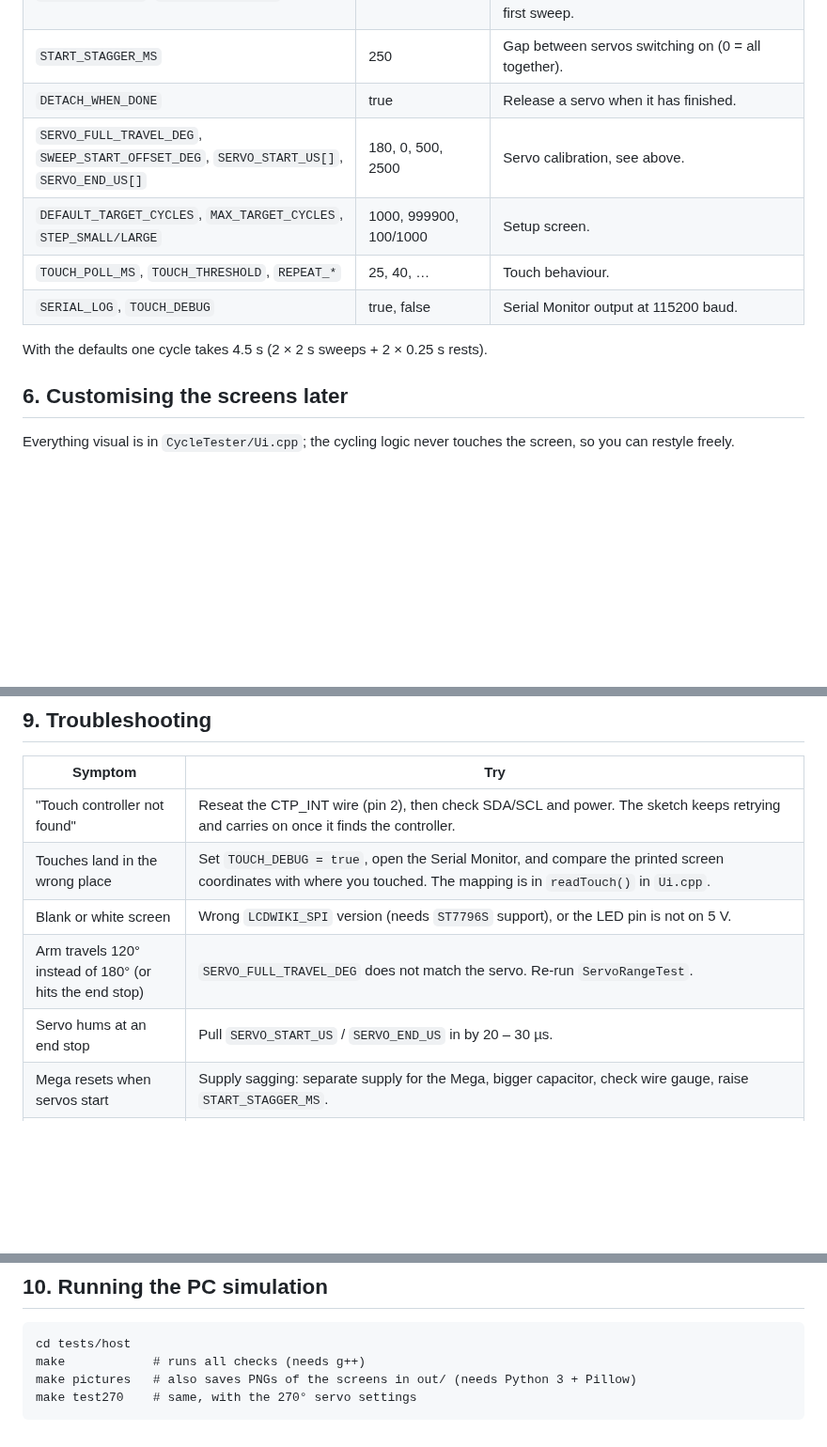
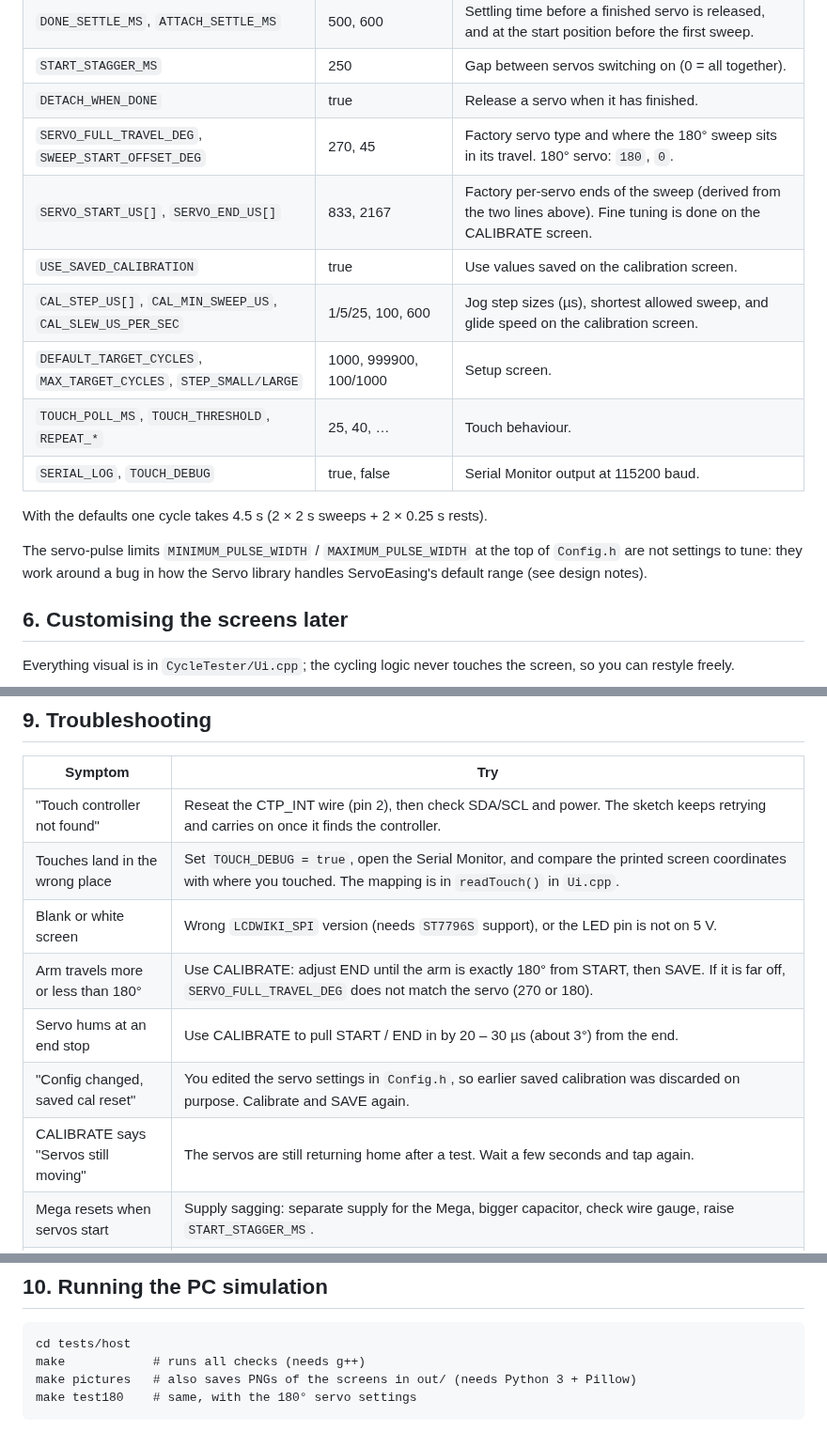
Before and after one commit to fpheaney-alt/Cycle_Test, a Markdown page: README.md, 3 parts joined by grey strips. Shown at 94% size. Rendered like a GitHub page; blank space fills up the shorter version.

````diff
--- a/README.md
+++ b/README.md
@@ -102,12 +123,17 @@ How it behaves:
 | `DONE_SETTLE_MS`, `ATTACH_SETTLE_MS` | 500, 600 | Settling time before a finished servo is released, and at the start position before the first sweep. |
 | `START_STAGGER_MS` | 250 | Gap between servos switching on (0 = all together). |
 | `DETACH_WHEN_DONE` | true | Release a servo when it has finished. |
-| `SERVO_FULL_TRAVEL_DEG`, `SWEEP_START_OFFSET_DEG`, `SERVO_START_US[]`, `SERVO_END_US[]` | 180, 0, 500, 2500 | Servo calibration, see above. |
+| `SERVO_FULL_TRAVEL_DEG`, `SWEEP_START_OFFSET_DEG` | 270, 45 | Factory servo type and where the 180° sweep sits in its travel. 180° servo: `180`, `0`. |
+| `SERVO_START_US[]`, `SERVO_END_US[]` | 833, 2167 | Factory per-servo ends of the sweep (derived from the two lines above). Fine tuning is done on the CALIBRATE screen. |
+| `USE_SAVED_CALIBRATION` | true | Use values saved on the calibration screen. |
+| `CAL_STEP_US[]`, `CAL_MIN_SWEEP_US`, `CAL_SLEW_US_PER_SEC` | 1/5/25, 100, 600 | Jog step sizes (µs), shortest allowed sweep, and glide speed on the calibration screen. |
 | `DEFAULT_TARGET_CYCLES`, `MAX_TARGET_CYCLES`, `STEP_SMALL/LARGE` | 1000, 999900, 100/1000 | Setup screen. |
 | `TOUCH_POLL_MS`, `TOUCH_THRESHOLD`, `REPEAT_*` | 25, 40, … | Touch behaviour. |
 | `SERIAL_LOG`, `TOUCH_DEBUG` | true, false | Serial Monitor output at 115200 baud. |
 
 With the defaults one cycle takes 4.5 s (2 × 2 s sweeps + 2 × 0.25 s rests).
+
+The servo-pulse limits `MINIMUM_PULSE_WIDTH` / `MAXIMUM_PULSE_WIDTH` at the top of `Config.h` are not settings to tune: they work around a bug in how the Servo library handles ServoEasing's default range (see design notes).
 
 ## 6. Customising the screens later
 
@@ -151,8 +180,10 @@ I could not open the Amazon listing for the servo from the development environme
 | "Touch controller not found" | Reseat the CTP_INT wire (pin 2), then check SDA/SCL and power. The sketch keeps retrying and carries on once it finds the controller. |
 | Touches land in the wrong place | Set `TOUCH_DEBUG = true`, open the Serial Monitor, and compare the printed screen coordinates with where you touched. The mapping is in `readTouch()` in `Ui.cpp`. |
 | Blank or white screen | Wrong `LCDWIKI_SPI` version (needs `ST7796S` support), or the LED pin is not on 5 V. |
-| Arm travels 120° instead of 180° (or hits the end stop) | `SERVO_FULL_TRAVEL_DEG` does not match the servo. Re-run `ServoRangeTest`. |
-| Servo hums at an end stop | Pull `SERVO_START_US` / `SERVO_END_US` in by 20 – 30 µs. |
+| Arm travels more or less than 180° | Use CALIBRATE: adjust END until the arm is exactly 180° from START, then SAVE. If it is far off, `SERVO_FULL_TRAVEL_DEG` does not match the servo (270 or 180). |
+| Servo hums at an end stop | Use CALIBRATE to pull START / END in by 20 – 30 µs (about 3°) from the end. |
+| "Config changed, saved cal reset" | You edited the servo settings in `Config.h`, so earlier saved calibration was discarded on purpose. Calibrate and SAVE again. |
+| CALIBRATE says "Servos still moving" | The servos are still returning home after a test. Wait a few seconds and tap again. |
 | Mega resets when servos start | Supply sagging: separate supply for the Mega, bigger capacitor, check wire gauge, raise `START_STAGGER_MS`. |
 | Small jitter while holding | A digital servo with a 2 – 3 µs dead band reacts to tiny pulse-width changes; check supply decoupling. Each touch read briefly occupies the I2C interrupt, which can nudge the servo pulses by a few µs; raise `TOUCH_POLL_MS` to 40 – 50 to reduce it. Servos are released when finished. |
 | Compile error about `ST7796S` | You have the public GitHub `LCDWIKI_SPI`. Use the copy from the Hosyond / LCDWIKI download. |
@@ -163,5 +194,5 @@ I could not open the Amazon listing for the servo from the development environme
 cd tests/host
 make            # runs all checks (needs g++)
 make pictures   # also saves PNGs of the screens in out/ (needs Python 3 + Pillow)
-make test270    # same, with the 270° servo settings
+make test180    # same, with the 180° servo settings
 ```
````
Also changed, not shown: other parts of README.md (+39 -15 lines), docs/screenshots/calibrate.png (added), 10 other files.
